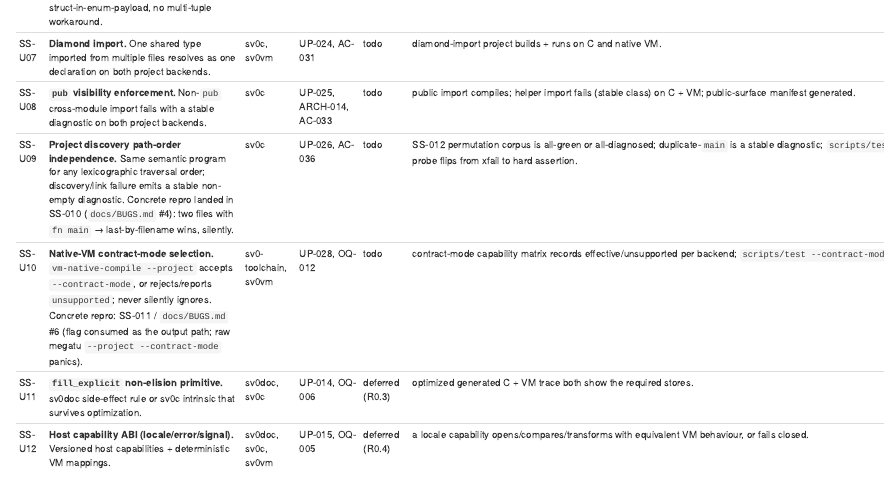
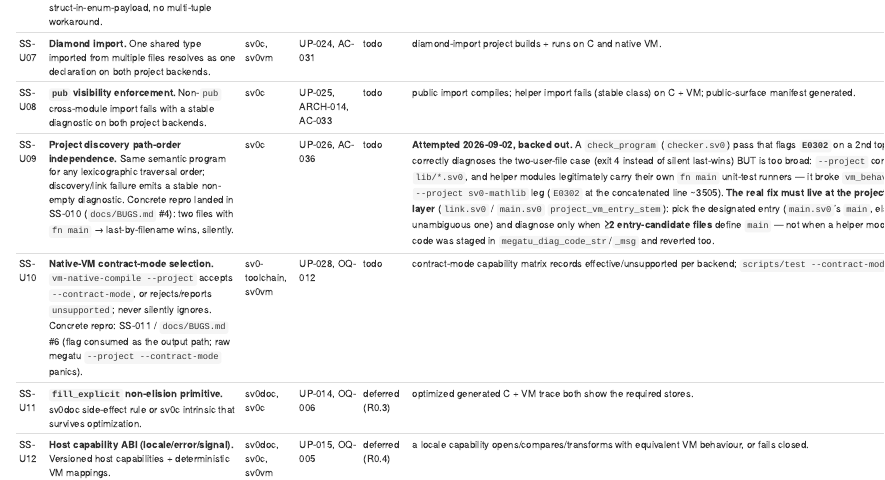
Before and after one commit to sv0-toolchain/sv0-toolchain, an R Markdown document (task/sv0-strings-checklist.Rmd): the page in a window 1100 px wide, from 4980 px down. Rendered offline with R 4.5, knitr and Pandoc, with nearby package versions.

Commit message:
checklist: SS-U09 attempt backed out (dup-main check too broad)
A check_program-level "2nd fn main -> E0302" pass diagnoses the two-user-
file case but breaks --project sv0-mathlib: --project concatenates every
lib/*.sv0 and helper modules legitimately carry their own fn main
unit-test runners. Reverted the checker + megaTU-main + goldens + the
diagnostics case. SS-U09's real fix belongs at the project-discovery/link
layer (pick the designated entry, diagnose only >=2 entry-candidate
files with main). Row re-marked todo with the approach recorded.

```diff
--- a/task/sv0-strings-checklist.Rmd
+++ b/task/sv0-strings-checklist.Rmd
@@ -108,7 +108,7 @@
 | SS-U06 | **Result-carrier shapes across modules.** `Option<usize>`, `Result<T,BufferError>`, borrowed returns, cross-file — real monomorphization or reviewed concrete carriers; no whole-struct-in-enum-payload, no multi-tuple workaround. | sv0c | UP-009/020/021, OQ-010, AC-031 | todo | multi-layout consumer corpus round-trips on C + VM, generated layout inspected, no duplicate-type diagnostic. | every `Result`-returning slice |
 | SS-U07 | **Diamond import.** One shared type imported from multiple files resolves as one declaration on both project backends. | sv0c, sv0vm | UP-024, AC-031 | todo | diamond-import project builds + runs on C and native VM. | multi-module R0.1+ |
 | SS-U08 | **`pub` visibility enforcement.** Non-`pub` cross-module import fails with a stable diagnostic on both project backends. | sv0c | UP-025, ARCH-014, AC-033 | todo | public import compiles; helper import fails (stable class) on C + VM; public-surface manifest generated. | SS-007 companion, F0 gate |
-| SS-U09 | **Project discovery path-order independence.** Same semantic program for any lexicographic traversal order; discovery/link failure emits a stable non-empty diagnostic. Concrete repro landed in SS-010 (`docs/BUGS.md` #4): two files with `fn main` → last-by-filename wins, silently. | sv0c | UP-026, AC-036 | todo | SS-012 permutation corpus is all-green or all-diagnosed; duplicate-`main` is a stable diagnostic; `scripts/test` dup-`main` probe flips from xfail to hard assertion. | SS-012 closure, F0 gate |
+| SS-U09 | **Project discovery path-order independence.** Same semantic program for any lexicographic traversal order; discovery/link failure emits a stable non-empty diagnostic. Concrete repro landed in SS-010 (`docs/BUGS.md` #4): two files with `fn main` → last-by-filename wins, silently. | sv0c | UP-026, AC-036 | todo | **Attempted 2026-09-02, backed out.** A `check_program` (`checker.sv0`) pass that flags **`E0302`** on a 2nd top-level `fn main` correctly diagnoses the two-user-file case (exit 4 instead of silent last-wins) BUT is too broad: `--project` concatenates *every* `lib/*.sv0`, and helper modules legitimately carry their own `fn main` unit-test runners — it broke `vm_behavioral_parity`'s `--project sv0-mathlib` leg (`E0302` at the concatenated line ~3505). **The real fix must live at the project-discovery / link layer** (`link.sv0` / `main.sv0` `project_vm_entry_stem`): pick the designated entry (`main.sv0`'s `main`, else a single unambiguous one) and diagnose only when **≥2 entry-candidate files** define `main` — not when a helper module does. `E0302` code was staged in `megatu_diag_code_str`/`_msg` and reverted too. | SS-012 closure, F0 gate |
 | SS-U10 | **Native-VM contract-mode selection.** `vm-native-compile --project` accepts `--contract-mode`, or rejects/reports `unsupported`; never silently ignores. Concrete repro: SS-011 / `docs/BUGS.md` #6 (flag consumed as the output path; raw megatu `--project --contract-mode` panics). | sv0-toolchain, sv0vm | UP-028, OQ-012 | todo | contract-mode capability matrix records effective/unsupported per backend; `scripts/test --contract-mode` works for VM. | R1 mode matrix (SS-011 already records honestly) |
 | SS-U11 | **`fill_explicit` non-elision primitive.** sv0doc side-effect rule or sv0c intrinsic that survives optimization. | sv0doc, sv0c | UP-014, OQ-006 | deferred (R0.3) | optimized generated C + VM trace both show the required stores. | SS-108 unblock |
 | SS-U12 | **Host capability ABI (locale/error/signal).** Versioned host capabilities + deterministic VM mappings. | sv0doc, sv0c, sv0vm | UP-015, OQ-005 | deferred (R0.4) | a locale capability opens/compares/transforms with equivalent VM behaviour, or fails closed. | SS-167..169 |
```
